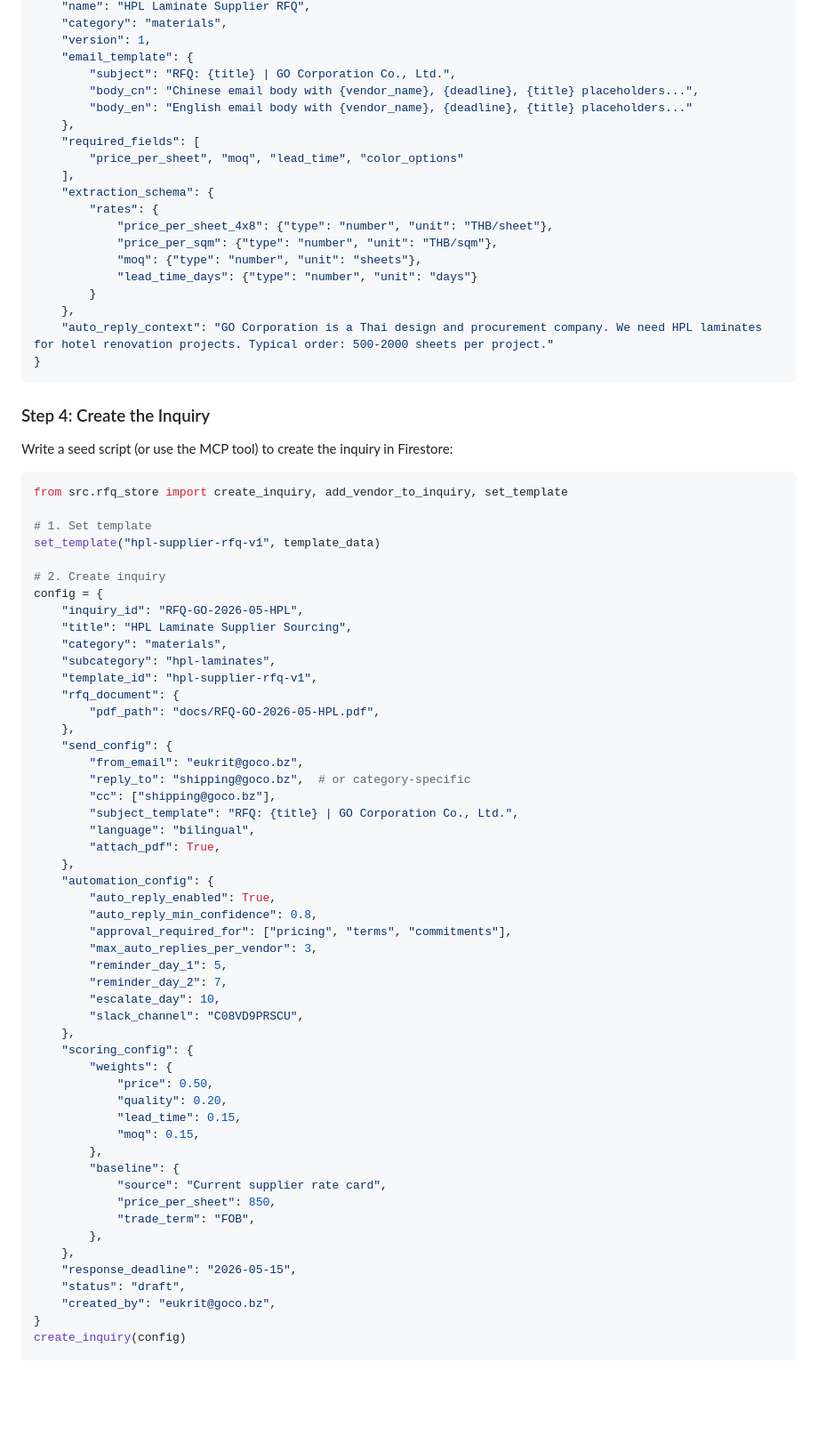
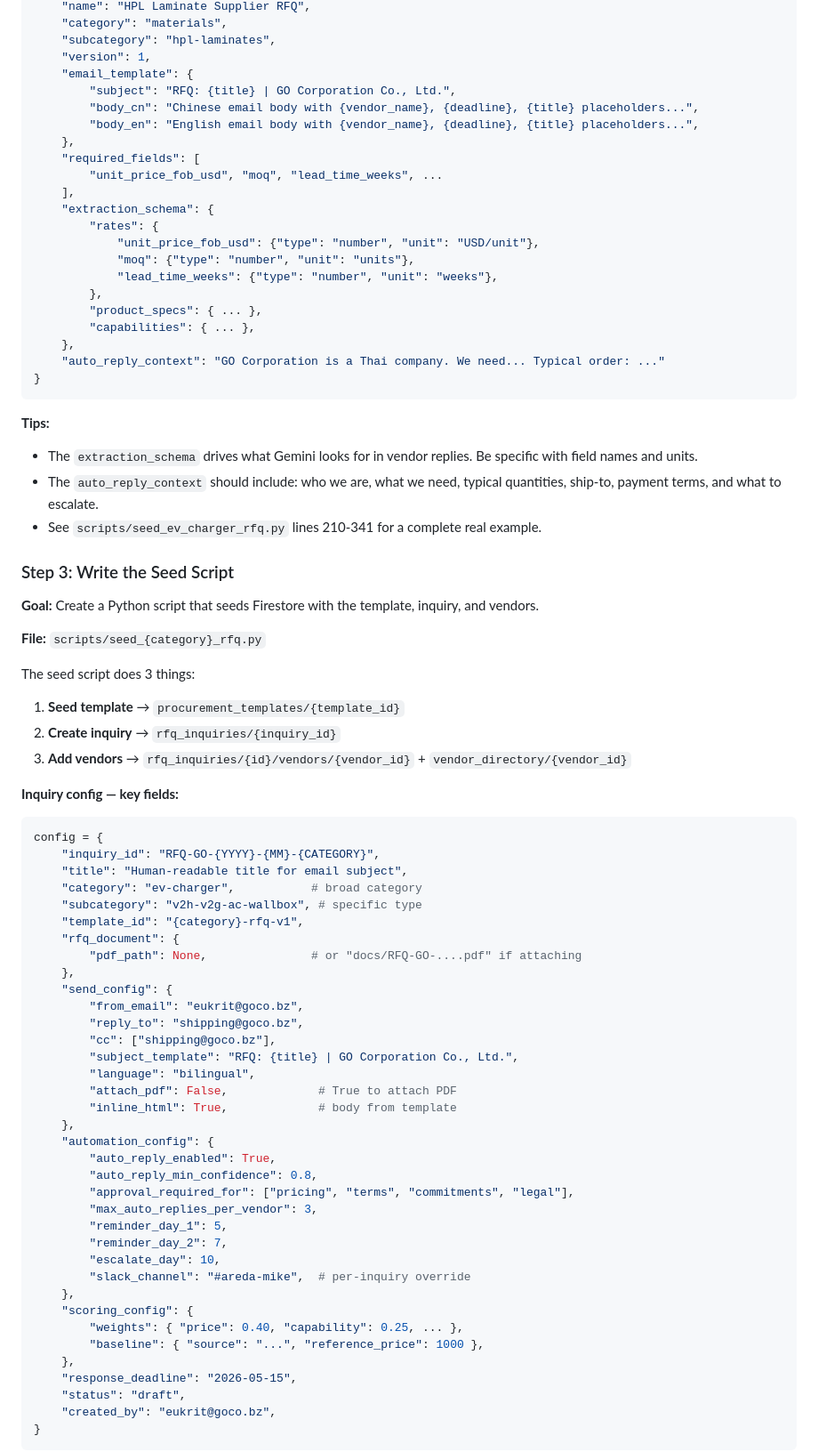
Before and after one commit to eukrit/procurement-automation, a Markdown page: docs/RFQ-Engine-Instructions.md, the part around one of its changes. Shown at 89% size. GitHub-like rendering; blank space fills up the shorter version.

````diff
--- a/docs/RFQ-Engine-Instructions.md
+++ b/docs/RFQ-Engine-Instructions.md
@@ -63,80 +88,82 @@ template = {
     "name": "HPL Laminate Supplier RFQ",
     "category": "materials",
+    "subcategory": "hpl-laminates",
     "version": 1,
     "email_template": {
         "subject": "RFQ: {title} | GO Corporation Co., Ltd.",
         "body_cn": "Chinese email body with {vendor_name}, {deadline}, {title} placeholders...",
-        "body_en": "English email body with {vendor_name}, {deadline}, {title} placeholders..."
+        "body_en": "English email body with {vendor_name}, {deadline}, {title} placeholders...",
     },
     "required_fields": [
-        "price_per_sheet", "moq", "lead_time", "color_options"
+        "unit_price_fob_usd", "moq", "lead_time_weeks", ...
     ],
     "extraction_schema": {
         "rates": {
-            "price_per_sheet_4x8": {"type": "number", "unit": "THB/sheet"},
-            "price_per_sqm": {"type": "number", "unit": "THB/sqm"},
-            "moq": {"type": "number", "unit": "sheets"},
-            "lead_time_days": {"type": "number", "unit": "days"}
-        }
+            "unit_price_fob_usd": {"type": "number", "unit": "USD/unit"},
+            "moq": {"type": "number", "unit": "units"},
+            "lead_time_weeks": {"type": "number", "unit": "weeks"},
+        },
+        "product_specs": { ... },
+        "capabilities": { ... },
     },
-    "auto_reply_context": "GO Corporation is a Thai design and procurement company. We need HPL laminates for hotel renovation projects. Typical order: 500-2000 sheets per project."
+    "auto_reply_context": "GO Corporation is a Thai company. We need... Typical order: ..."
 }
 ```
 
-### Step 4: Create the Inquiry
+**Tips:**
+- The `extraction_schema` drives what Gemini looks for in vendor replies. Be specific with field names and units.
+- The `auto_reply_context` should include: who we are, what we need, typical quantities, ship-to, payment terms, and what to escalate.
+- See `scripts/seed_ev_charger_rfq.py` lines 210-341 for a complete real example.
 
-Write a seed script (or use the MCP tool) to create the inquiry in Firestore:
+### Step 3: Write the Seed Script
+
+**Goal:** Create a Python script that seeds Firestore with the template, inquiry, and vendors.
+
+**File:** `scripts/seed_{category}_rfq.py`
+
+The seed script does 3 things:
+1. **Seed template** → `procurement_templates/{template_id}`
+2. **Create inquiry** → `rfq_inquiries/{inquiry_id}`
+3. **Add vendors** → `rfq_inquiries/{id}/vendors/{vendor_id}` + `vendor_directory/{vendor_id}`
+
+**Inquiry config — key fields:**
 
 ```python
-from src.rfq_store import create_inquiry, add_vendor_to_inquiry, set_template
-
-# 1. Set template
-set_template("hpl-supplier-rfq-v1", template_data)
-
-# 2. Create inquiry
 config = {
-    "inquiry_id": "RFQ-GO-2026-05-HPL",
-    "title": "HPL Laminate Supplier Sourcing",
-    "category": "materials",
-    "subcategory": "hpl-laminates",
-    "template_id": "hpl-supplier-rfq-v1",
+    "inquiry_id": "RFQ-GO-{YYYY}-{MM}-{CATEGORY}",
+    "title": "Human-readable title for email subject",
+    "category": "ev-charger",           # broad category
+    "subcategory": "v2h-v2g-ac-wallbox", # specific type
+    "template_id": "{category}-rfq-v1",
     "rfq_document": {
-        "pdf_path": "docs/RFQ-GO-2026-05-HPL.pdf",
+        "pdf_path": None,               # or "docs/RFQ-GO-....pdf" if attaching
     },
     "send_config": {
         "from_email": "eukrit@goco.bz",
-        "reply_to": "shipping@goco.bz",  # or category-specific
+        "reply_to": "shipping@goco.bz",
         "cc": ["shipping@goco.bz"],
         "subject_template": "RFQ: {title} | GO Corporation Co., Ltd.",
         "language": "bilingual",
-        "attach_pdf": True,
+        "attach_pdf": False,             # True to attach PDF
+        "inline_html": True,             # body from template
     },
     "automation_config": {
         "auto_reply_enabled": True,
         "auto_reply_min_confidence": 0.8,
-        "approval_required_for": ["pricing", "terms", "commitments"],
+        "approval_required_for": ["pricing", "terms", "commitments", "legal"],
         "max_auto_replies_per_vendor": 3,
         "reminder_day_1": 5,
         "reminder_day_2": 7,
         "escalate_day": 10,
-        "slack_channel": "C08VD9PRSCU",
+        "slack_channel": "#areda-mike",  # per-inquiry override
     },
     "scoring_config": {
-        "weights": {
-            "price": 0.50,
-            "quality": 0.20,
-            "lead_time": 0.15,
-            "moq": 0.15,
-        },
-        "baseline": {
-            "source": "Current supplier rate card",
-            "price_per_sheet": 850,
-            "trade_term": "FOB",
-        },
+        "weights": { "price": 0.40, "capability": 0.25, ... },
+        "baseline": { "source": "...", "reference_price": 1000 },
     },
     "response_deadline": "2026-05-15",
     "status": "draft",
     "created_by": "eukrit@goco.bz",
 }
-create_inquiry(config)
+```
 
````
Also changed, not shown: other parts of docs/RFQ-Engine-Instructions.md (+165 -73 lines).
